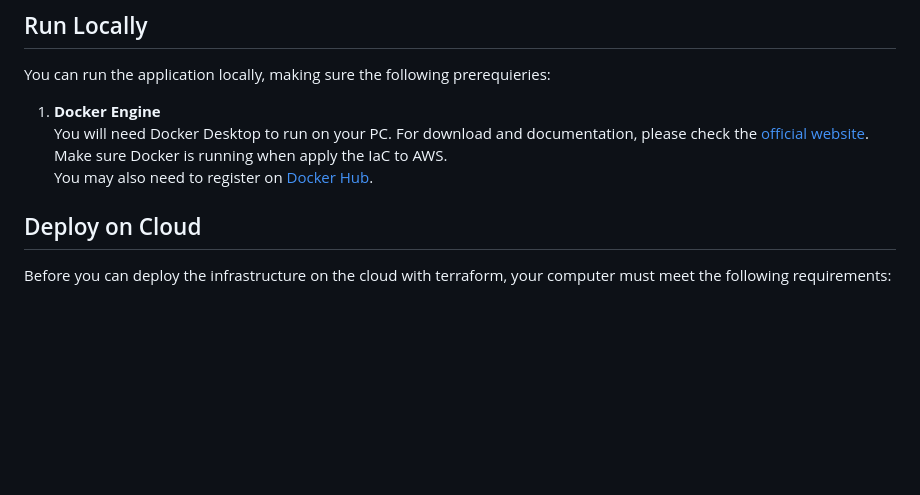
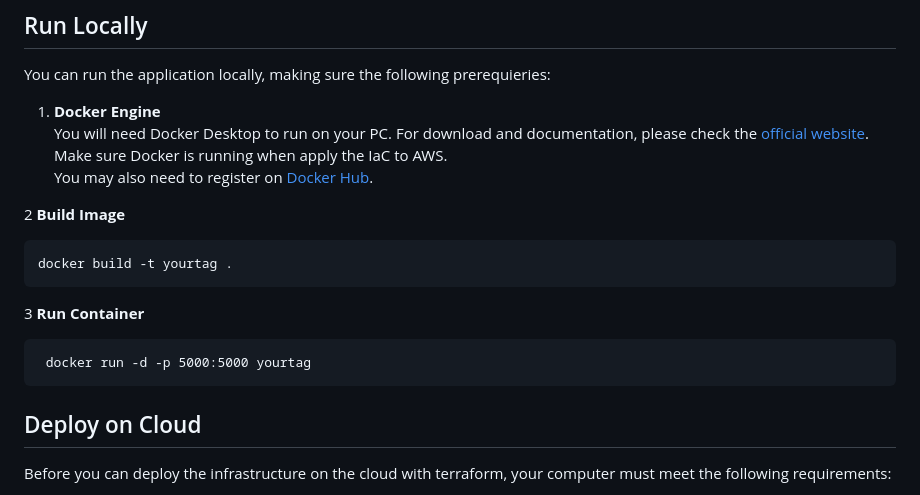
Before and after one commit to slayvi/fm2p, a Markdown page: README.md, the part around the change. GitHub-like rendering; blank space fills up the shorter version.

````diff
--- a/README.md
+++ b/README.md
@@ -21,8 +21,14 @@ You can run the application locally, making sure the following prerequieries:
 You will need Docker Desktop to run on your PC. For download and documentation, please check the [official website](https://www.docker.com/). Make sure Docker is running when apply the IaC to AWS. <br />
 You may also need to register on [Docker Hub](https://hub.docker.com/).
 
-
-
+2 **Build Image** <br />
+```
+docker build -t yourtag .
+```
+3 **Run Container** <br />
+```
+ docker run -d -p 5000:5000 yourtag
+```
 
 ## Deploy on Cloud
 Before you can deploy the infrastructure on the cloud with terraform, your computer must meet the following requirements:
````
